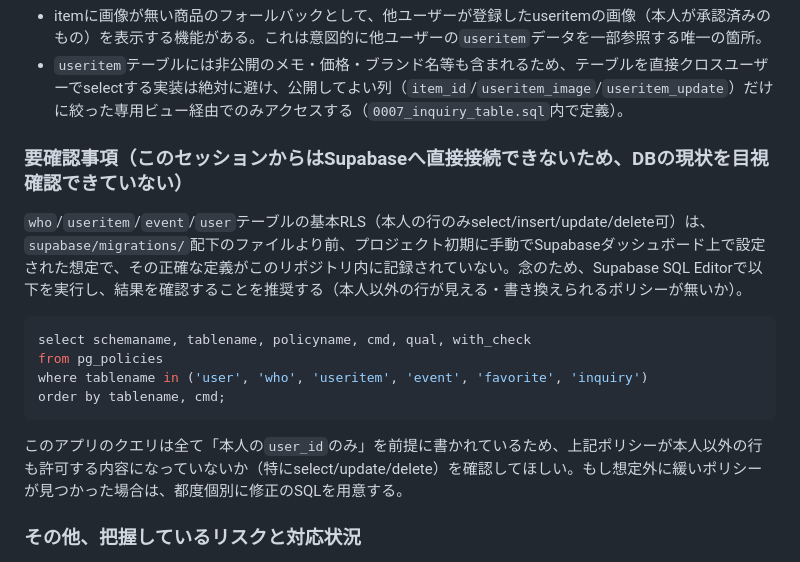
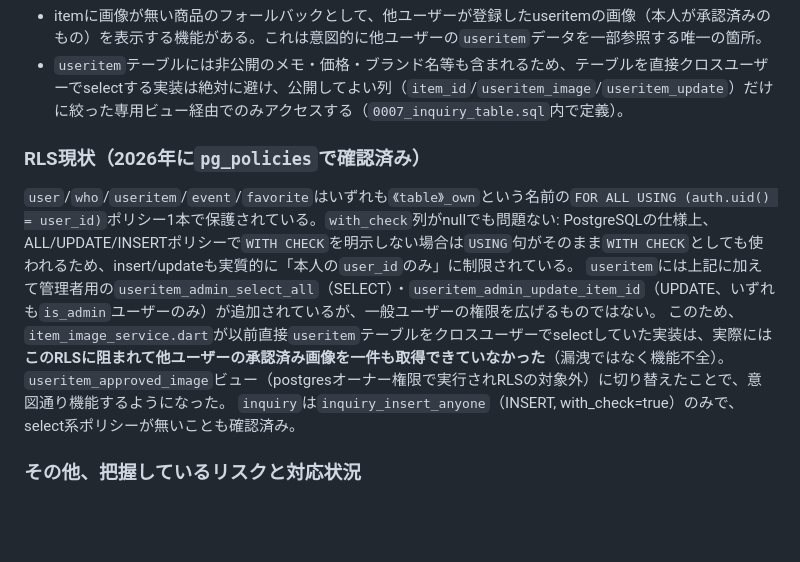
Before and after one commit to erablea/alamode_app, a Markdown page: CLAUDE.md, the part around the change. Rendered like a GitHub page; blank space fills up the shorter version.

Commit message:
CLAUDE.mdにRLS確認結果を反映
pg_policiesの実行結果で、user/who/useritem/event/favoriteの本人限定RLSが
既に正しく機能していることを確認できたため、要確認事項を確定情報に置き換え。
useritem_approved_imageビューへの切り替えは実は「漏洩防止」ではなく
「以前は同RLSに阻まれて機能していなかったフォールバック表示を正しく動かす」
ための修正だったことも明記。

````diff
--- a/CLAUDE.md
+++ b/CLAUDE.md
@@ -220,15 +220,11 @@ lib/
 - itemに画像が無い商品のフォールバックとして、他ユーザーが登録したuseritemの画像（本人が承認済みのもの）を表示する機能がある。これは意図的に他ユーザーの`useritem`データを一部参照する唯一の箇所。
 - `useritem`テーブルには非公開のメモ・価格・ブランド名等も含まれるため、テーブルを直接クロスユーザーでselectする実装は絶対に避け、公開してよい列（`item_id`/`useritem_image`/`useritem_update`）だけに絞った専用ビュー経由でのみアクセスする（`0007_inquiry_table.sql`内で定義）。
 
-### 要確認事項（このセッションからはSupabaseへ直接接続できないため、DBの現状を目視確認できていない）
-`who`/`useritem`/`event`/`user`テーブルの基本RLS（本人の行のみselect/insert/update/delete可）は、`supabase/migrations/`配下のファイルより前、プロジェクト初期に手動でSupabaseダッシュボード上で設定された想定で、その正確な定義がこのリポジトリ内に記録されていない。念のため、Supabase SQL Editorで以下を実行し、結果を確認することを推奨する（本人以外の行が見える・書き換えられるポリシーが無いか）。
-```sql
-select schemaname, tablename, policyname, cmd, qual, with_check
-from pg_policies
-where tablename in ('user', 'who', 'useritem', 'event', 'favorite', 'inquiry')
-order by tablename, cmd;
-```
-このアプリのクエリは全て「本人の`user_id`のみ」を前提に書かれているため、上記ポリシーが本人以外の行も許可する内容になっていないか（特にselect/update/delete）を確認してほしい。もし想定外に緩いポリシーが見つかった場合は、都度個別に修正のSQLを用意する。
+### RLS現状（2026年に`pg_policies`で確認済み）
+`user`/`who`/`useritem`/`event`/`favorite`はいずれも`《table》_own`という名前の`FOR ALL USING (auth.uid() = user_id)`ポリシー1本で保護されている。`with_check`列がnullでも問題ない: PostgreSQLの仕様上、ALL/UPDATE/INSERTポリシーで`WITH CHECK`を明示しない場合は`USING`句がそのまま`WITH CHECK`としても使われるため、insert/updateも実質的に「本人の`user_id`のみ」に制限されている。
+`useritem`には上記に加えて管理者用の`useritem_admin_select_all`（SELECT）・`useritem_admin_update_item_id`（UPDATE、いずれも`is_admin`ユーザーのみ）が追加されているが、一般ユーザーの権限を広げるものではない。
+このため、`item_image_service.dart`が以前直接`useritem`テーブルをクロスユーザーでselectしていた実装は、実際には**このRLSに阻まれて他ユーザーの承認済み画像を一件も取得できていなかった**（漏洩ではなく機能不全）。`useritem_approved_image`ビュー（postgresオーナー権限で実行されRLSの対象外）に切り替えたことで、意図通り機能するようになった。
+`inquiry`は`inquiry_insert_anyone`（INSERT, with_check=true）のみで、select系ポリシーが無いことも確認済み。
 
 ### その他、把握しているリスクと対応状況
 - **共有端末での残留データ**: 未ログイン（ゲスト）状態のMemo・お気に入りはブラウザのSharedPreferences（localStorage相当）にそのまま保存される。ログアウトしても自動では消えない（そもそもゲストデータはログイン状態と紐付いていないため）。共有PCで複数人が同じブラウザを使う場合、前の利用者のゲストデータが残る可能性がある。これは一般的なWebアプリのlocalStorageの性質上の制約であり、「新しい利用者」を検知する手段が無いため今回は対応していない。気になる場合は共有端末の利用者に「利用後はブラウザのデータを消去する」よう案内するのが現実的。
````
